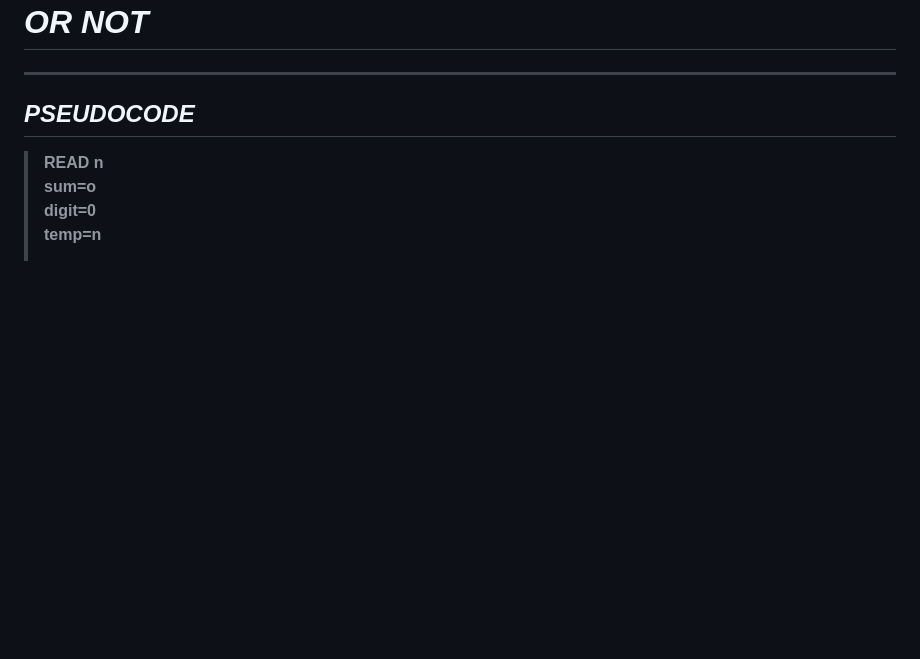
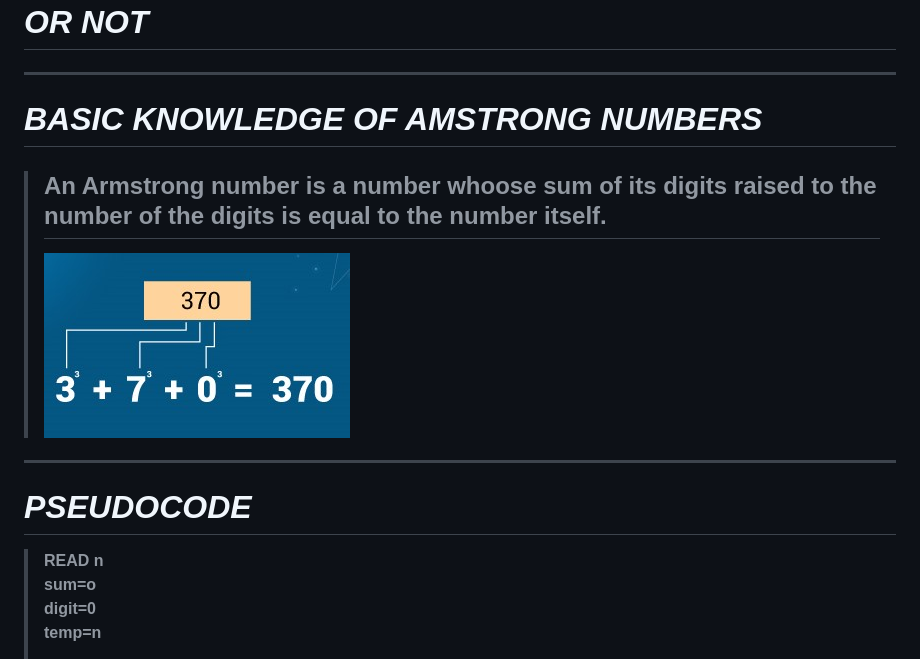
Before and after one commit to STRIZERORTIX/COGNIZANCE2020, a Markdown page: task-6/pseudocode.md, the part around the change printed below. Drawn GitHub-style; pictures changed too: task-6/ex.png (added); blank space fills up the shorter version.

```diff
--- a/task-6/pseudocode.md
+++ b/task-6/pseudocode.md
@@ -1,6 +1,10 @@
 # **_PSEUDOCODE AND FLOWCHART(VIA FLOWGARITHM) TO FIND IF A GIVEN NUMBER IS AMSTRONG NUMBER OR NOT_**
 ---
-## _**PSEUDOCODE**_
+# **_BASIC KNOWLEDGE OF AMSTRONG NUMBERS_**
+> ## **An Armstrong number is a number whoose sum of its digits raised to the number of the digits is equal to the number itself.**
+> ![example](ex.png)
+---
+# _**PSEUDOCODE**_
 
 > **READ n**
 > **sum=o**
```
Also changed, not shown: other parts of task-6/pseudocode.md (+1 -2 lines), task-6/2nd.png (deleted), task-6/main.png (added), task-6/part1.png (deleted), task-6/pow.png.
